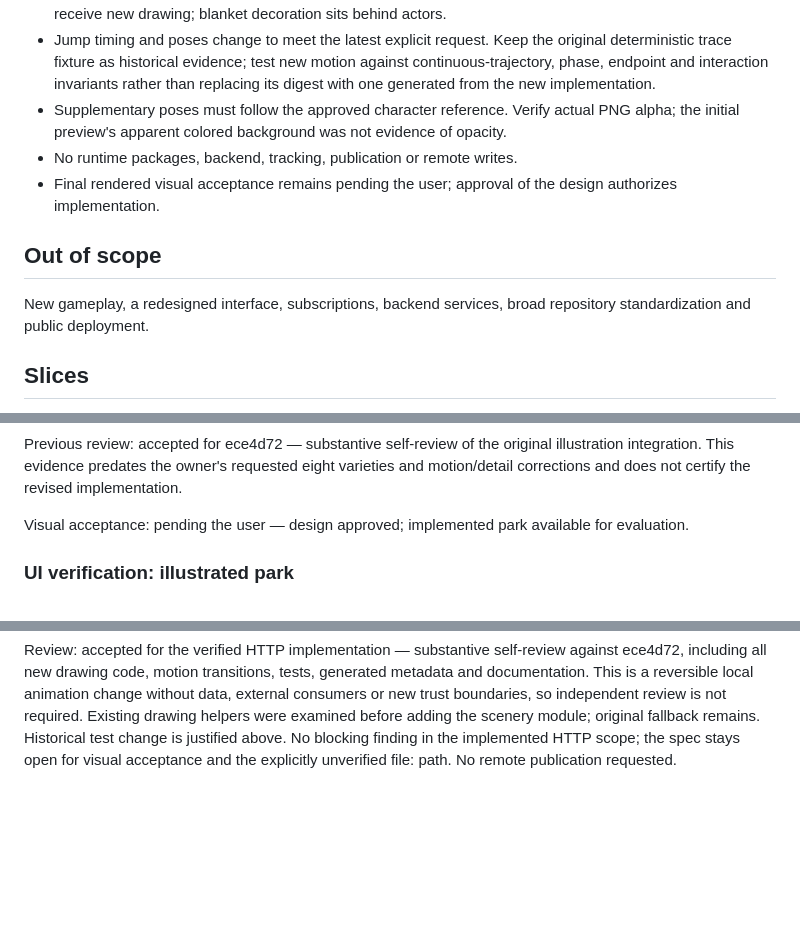
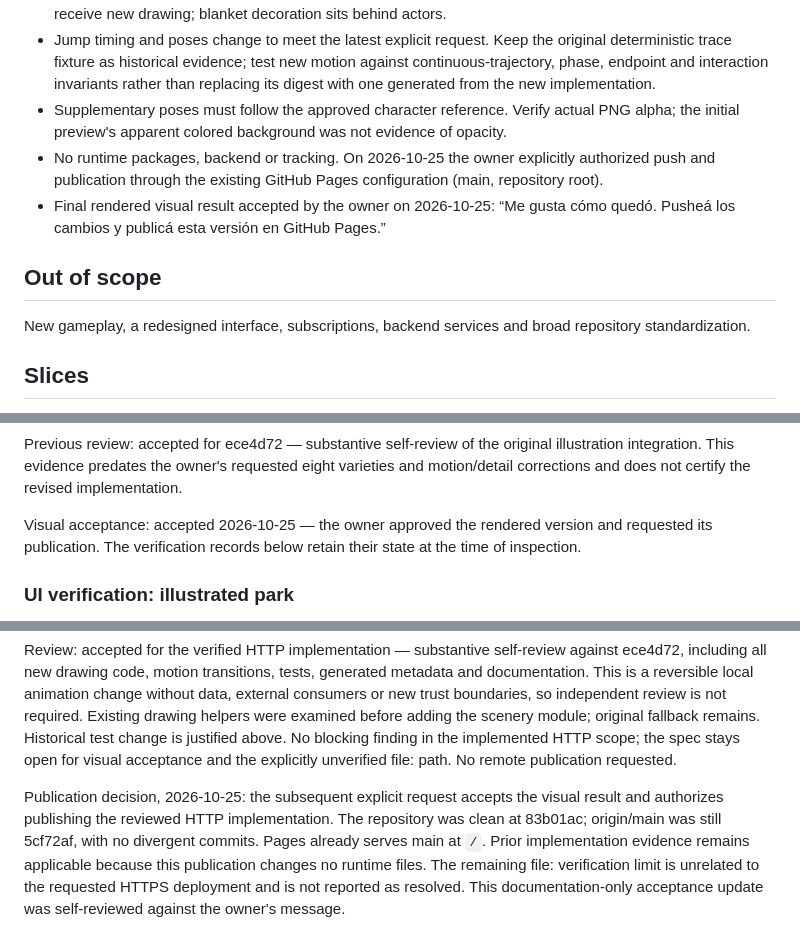
Before and after one commit to mfbalestra/parque-de-gatitos, a Markdown page: docs/specs/gatos-ilustrados.md, 3 parts joined by grey strips. GitHub-like rendering; blank space fills up the shorter version.

Commit message:
Registra la aceptación visual y la publicación del parque
El propietario aprueba la versión de ocho pelajes y autoriza subirla
a main y publicarla con la configuración existente de GitHub Pages.
Se conserva la evidencia de la implementación revisada, sin cambios
en el código ni en las imágenes.

```diff
--- a/docs/specs/gatos-ilustrados.md
+++ b/docs/specs/gatos-ilustrados.md
@@ -34,12 +34,12 @@ The owner's next correction on 2026-10-25 extends this same visual result: minim
 - Boxes, yarn, clouds, flowers, hearts, sparks and sleep marks retain their functions. The gym and butterflies receive new drawing; blanket decoration sits behind actors.
 - Jump timing and poses change to meet the latest explicit request. Keep the original deterministic trace fixture as historical evidence; test new motion against continuous-trajectory, phase, endpoint and interaction invariants rather than replacing its digest with one generated from the new implementation.
 - Supplementary poses must follow the approved character reference. Verify actual PNG alpha; the initial preview's apparent colored background was not evidence of opacity.
-- No runtime packages, backend, tracking, publication or remote writes.
-- Final rendered visual acceptance remains pending the user; approval of the design authorizes implementation.
+- No runtime packages, backend or tracking. On 2026-10-25 the owner explicitly authorized push and publication through the existing GitHub Pages configuration (main, repository root).
+- Final rendered visual result accepted by the owner on 2026-10-25: “Me gusta cómo quedó. Pusheá los cambios y publicá esta versión en GitHub Pages.”
 
 ## Out of scope
 
-New gameplay, a redesigned interface, subscriptions, backend services, broad repository standardization and public deployment.
+New gameplay, a redesigned interface, subscriptions, backend services and broad repository standardization.
 
 ## Slices
 
@@ -62,7 +62,7 @@ New gameplay, a redesigned interface, subscriptions, backend services, broad rep
 
 Previous review: accepted for ece4d72 — substantive self-review of the original illustration integration. This evidence predates the owner's requested eight varieties and motion/detail corrections and does not certify the revised implementation.
 
-Visual acceptance: pending the user — design approved; implemented park available for evaluation.
+Visual acceptance: accepted 2026-10-25 — the owner approved the rendered version and requested its publication. The verification records below retain their state at the time of inspection.
 
 ### UI verification: illustrated park
 
@@ -171,3 +171,5 @@ Look and differences: the approved landscape stays unchanged. Five additional co
 Visual inspection: passed — final HTTP render, contact sheets, gym/box and responsive captures inspected. Human visual acceptance and direct disk verification remain pending.
 
 Review: accepted for the verified HTTP implementation — substantive self-review against ece4d72, including all new drawing code, motion transitions, tests, generated metadata and documentation. This is a reversible local animation change without data, external consumers or new trust boundaries, so independent review is not required. Existing drawing helpers were examined before adding the scenery module; original fallback remains. Historical test change is justified above. No blocking finding in the implemented HTTP scope; the spec stays open for visual acceptance and the explicitly unverified file: path. No remote publication requested.
+
+Publication decision, 2026-10-25: the subsequent explicit request accepts the visual result and authorizes publishing the reviewed HTTP implementation. The repository was clean at 83b01ac; origin/main was still 5cf72af, with no divergent commits. Pages already serves main at `/`. Prior implementation evidence remains applicable because this publication changes no runtime files. The remaining file: verification limit is unrelated to the requested HTTPS deployment and is not reported as resolved. This documentation-only acceptance update was self-reviewed against the owner's message.
```
